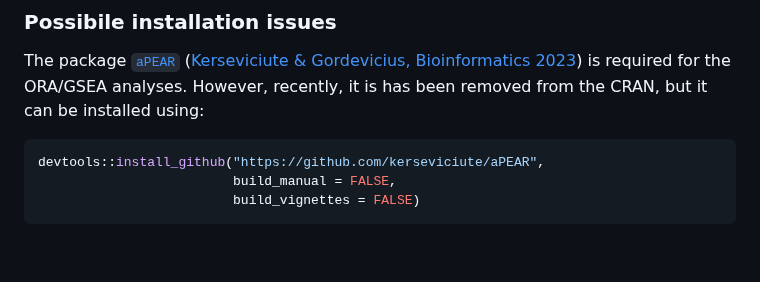
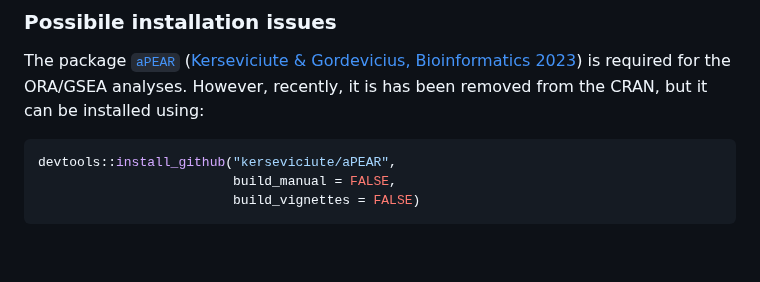
Before and after one commit to sebastian-gregoricchio/DEprot, a Markdown page: README.md, the part around the change. Rendered like a GitHub page.

````diff
--- a/README.md
+++ b/README.md
@@ -53,7 +53,7 @@ devtools::install_github("sebastian-gregoricchio/DEprot",
 The package [`aPEAR`](https://github.com/kerseviciute/aPEAR) ([Kerseviciute & Gordevicius, Bioinformatics 2023](https://doi.org/10.1093/bioinformatics/btad672)) is required for the ORA/GSEA analyses. However, recently, it is has been removed from the CRAN, but it can be installed using:
 
 ```r
-devtools::install_github("https://github.com/kerseviciute/aPEAR",
+devtools::install_github("kerseviciute/aPEAR",
                          build_manual = FALSE,
                          build_vignettes = FALSE)
 ```
````
